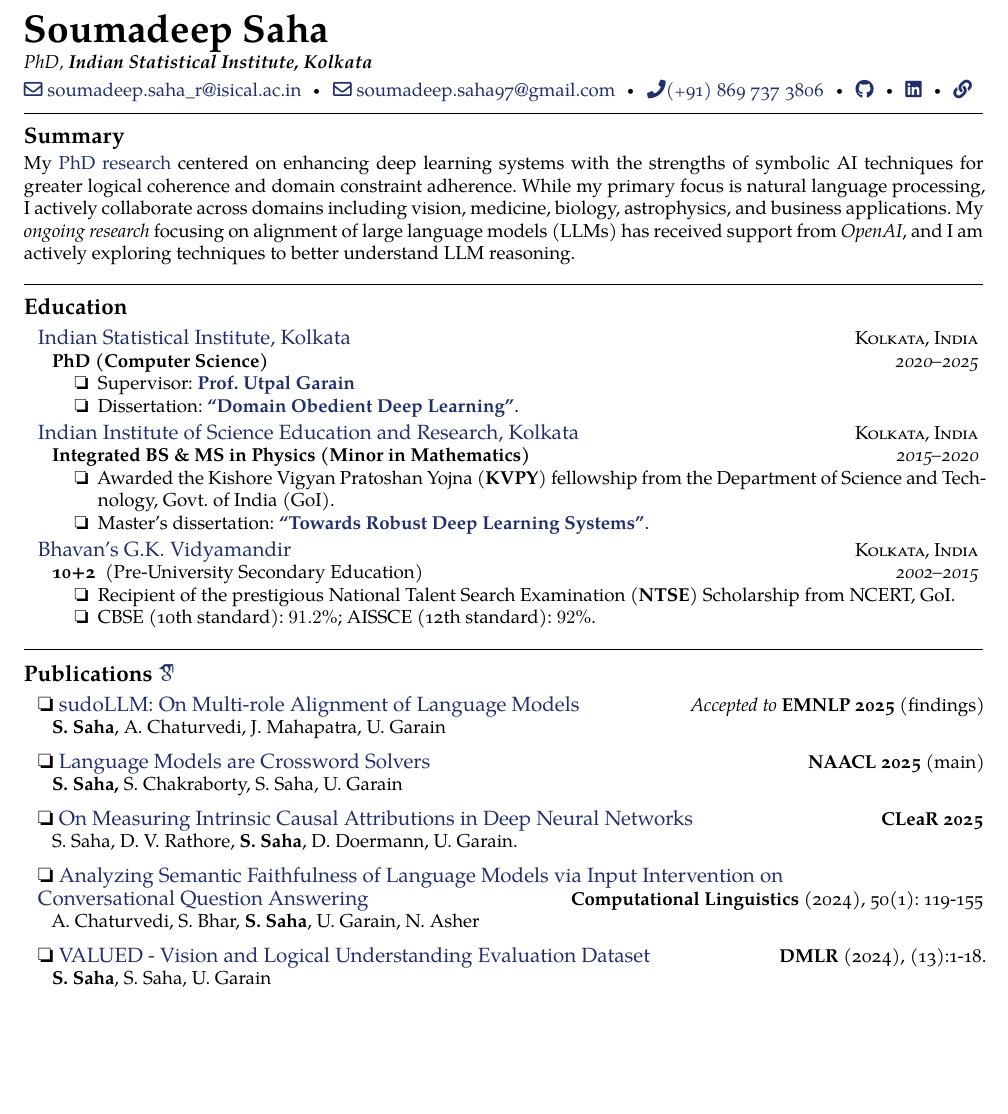
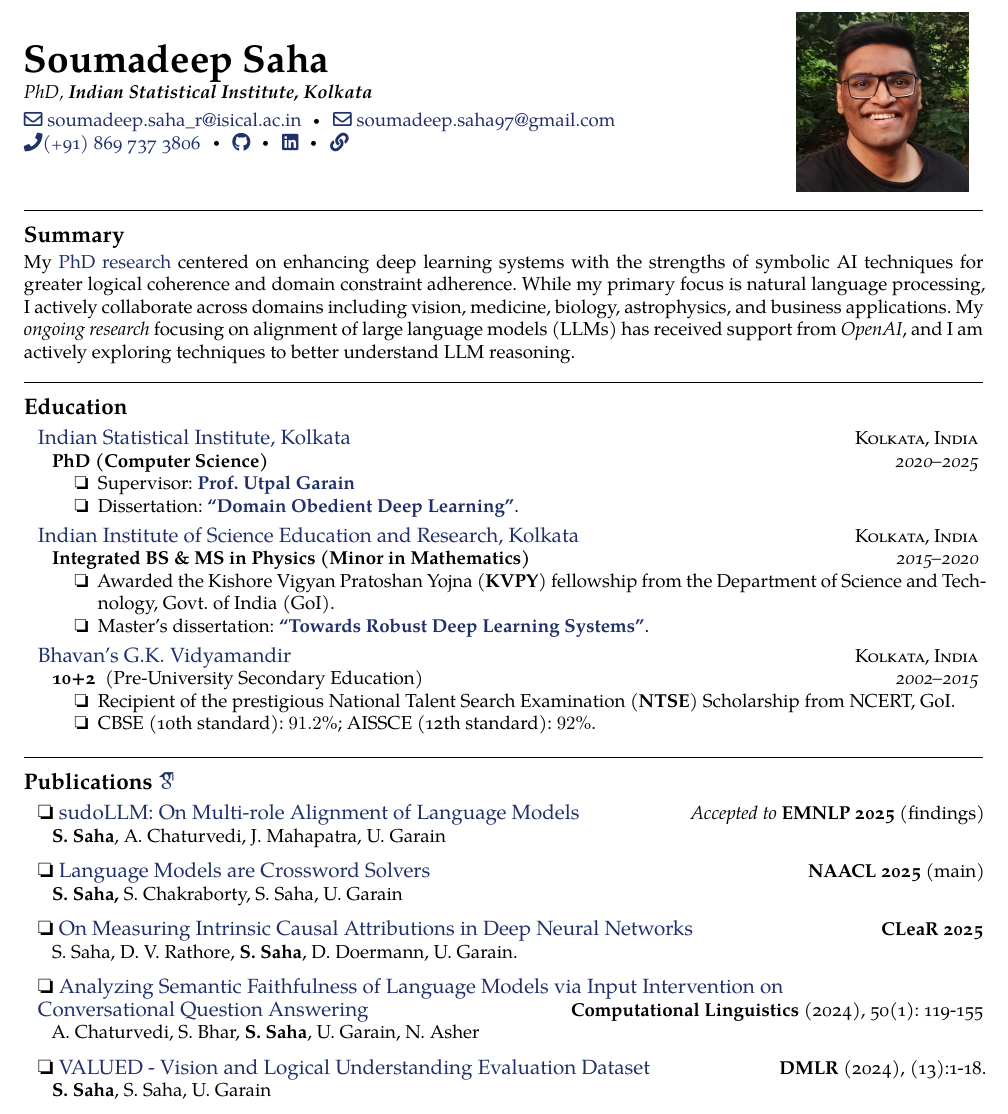
Before and after one commit to espressoVi/CurriculumVitae, a LaTeX document (main.tex): part of page 1 of 2, cut so that both start at the same text, the shorter picture padded with empty space. Compiled offline with XeLaTeX.

Commit message:
Added picture

```diff
--- a/main.tex
+++ b/main.tex
@@ -5,6 +5,8 @@
 \usepackage{lato}
 \usepackage{fontawesome5}
 \usepackage{academicons}
+\usepackage{graphicx}
+\usepackage{wrapfig}
 \hyphenation{super-vision}
 \frenchspacing
 
@@ -12,17 +14,27 @@
 \begin{document}
 \sloppy
 
+
+\noindent\begin{minipage}{0.8\textwidth}
 \maintitle{\huge{Soumadeep Saha}}{\\PhD, \textbf{Indian Statistical Institute, Kolkata}}{}
 
 \nobreakvspace{0.3em}
 \noindent
 \href{mailto:soumadeep.saha\_r@isical.ac.in}{\faEnvelope[regular] soumadeep.saha\_r@isical.ac.in}\sbull
-\href{mailto:soumadeep.saha97@gmail.com}{\faEnvelope[regular] soumadeep.saha97@gmail.com}\sbull
+\href{mailto:soumadeep.saha97@gmail.com}{\faEnvelope[regular] soumadeep.saha97@gmail.com}
+
+\noindent
 \href{tel:+918697373806}{\faPhone (\textsmaller{+}91) 869 737 3806}\sbull
 \href{https://github.com/espressovi}{\faGithub[regular]}\sbull
 \href{https://www.linkedin.com/in/soumadeep-saha-a36a58103/}{\faLinkedin[regular]}\sbull
 \href{https://espressovi.github.io}{\faLink}
-\spacedhrule{0.6em}{-0.7em}
+\end{minipage}
+\begin{minipage}{0.18\textwidth}
+    \includegraphics[width=\linewidth]{img.jpeg}
+\end{minipage}
+\spacedhrule{1em}{-0.7em}
+
+%\spacedhrule{0.6em}{-0.7em}
 %--------------------------------- COVER ---------------------------------------
 \roottitle{Summary}
 \vspace{-0.2em}
@@ -84,22 +96,22 @@
 \headedsection{\ding{111} \href{https://arxiv.org/abs/2505.14607}{sudoLLM: On Multi-role Alignment of Language Models}}
     {\emph{Accepted to} \textbf{EMNLP 2025} (findings)}
     {\headedsubsection{\normalfont{\textbf{S. Saha}, A. Chaturvedi, J. Mahapatra, U. Garain}}{}{}}
-\vspace{0.4em}
+\vspace{0.3em}
 
 \headedsection{\ding{111} \href{https://aclanthology.org/2025.naacl-long.104/}{Language Models are Crossword Solvers}}
     {\textbf{NAACL 2025} (main)}
     {\headedsubsection{\textbf{S. Saha}, \normalfont{S. Chakraborty, S. Saha, U. Garain}}{}{} }
-\vspace{0.4em}
+\vspace{0.3em}
 
 \headedsection{\ding{111} \href{https://proceedings.mlr.press/v275/saha25a.html}{On Measuring Intrinsic Causal Attributions in Deep Neural Networks}}
     {\textbf{CLeaR 2025}}
     {\headedsubsection{\normalfont{S. Saha, D. V. Rathore, \textbf{S. Saha}, D. Doermann, U. Garain.}}{}{} }
-\vspace{0.4em}
+\vspace{0.3em}
 
 \headedsection{\ding{111} \href{https://direct.mit.edu/coli/article/50/1/119/118135/Analyzing-Semantic-Faithfulness-of-Language-Models}{Analyzing Semantic Faithfulness of Language Models via Input Intervention on\\ Conversational Question Answering}}
     {\textbf{Computational Linguistics} (2024), 50(1): 119-155}
     {\headedsubsection{\normalfont{A. Chaturvedi, S. Bhar, \textbf{S. Saha}, U. Garain, N. Asher}}{}{} }
-\vspace{0.4em}
+\vspace{0.3em}
 
 \headedsection{\ding{111} \href{https://data.mlr.press/assets/pdf/v01-13.pdf}{VALUED - Vision and Logical Understanding Evaluation Dataset}}
     {\textbf{DMLR} (2024), (13):1-18.}
@@ -124,3 +136,4 @@
 \headedsection{\ding{111} \href{https://arxiv.org/abs/2507.11408}{KisMATH: Do LLMs Have Knowledge of Implicit Structures in\\ Mathematical Reasoning?}}
     {Preprint. 10.48550/arXiv.2507.11408}
     {\headedsubsection{\normalfont{\textbf{S. Saha}, A. Chaturvedi, S. Saha, U. Garain, N. Asher}}{}{Under review.}}
+\vspace{0.3em}
@@ -129,7 +141,7 @@
 \headedsection{\ding{111} \href{https://arxiv.org/abs/2412.14750}{Deep Learning Based Recalibration of SDSS and DESI BAO Alleviates Hubble\\ and Clustering Tensions}}
     {Preprint. 10.48550/arXiv.2412.14750}
     {\headedsubsection{\normalfont{R. Shah, P. Mukherjee, \textbf{S. Saha}, U. Garain, S. Pal}}{}{Under review at ApJ.}}
-\vspace{0.4em}
+\vspace{0.3em}
 \spacedhrule{1em}{-0.7em}
 
 %--------------------------------- PATENTS -------------------------------------
```
Also changed, not shown: cv.pdf, img.jpeg (added), main.tex (11 more changed lines).
